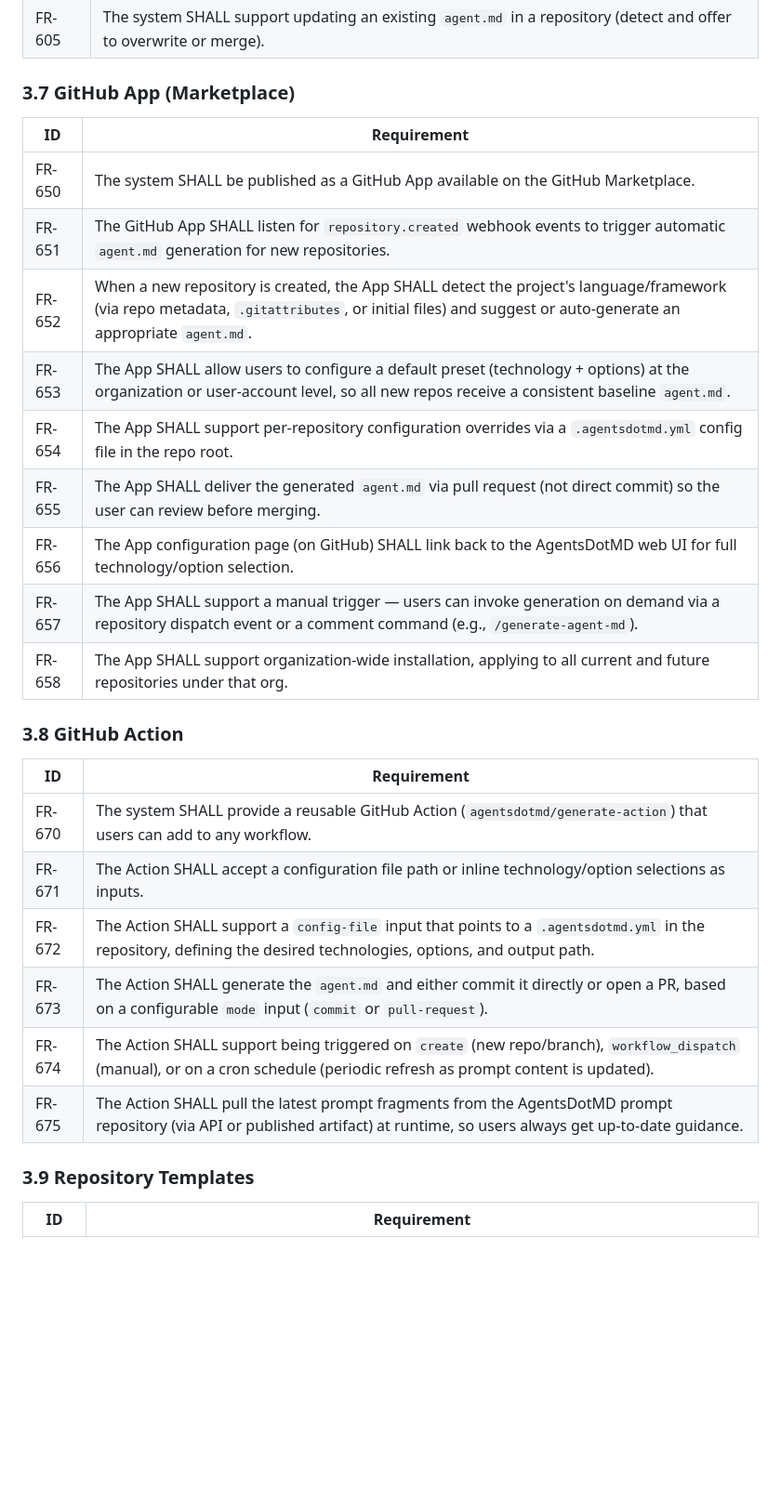
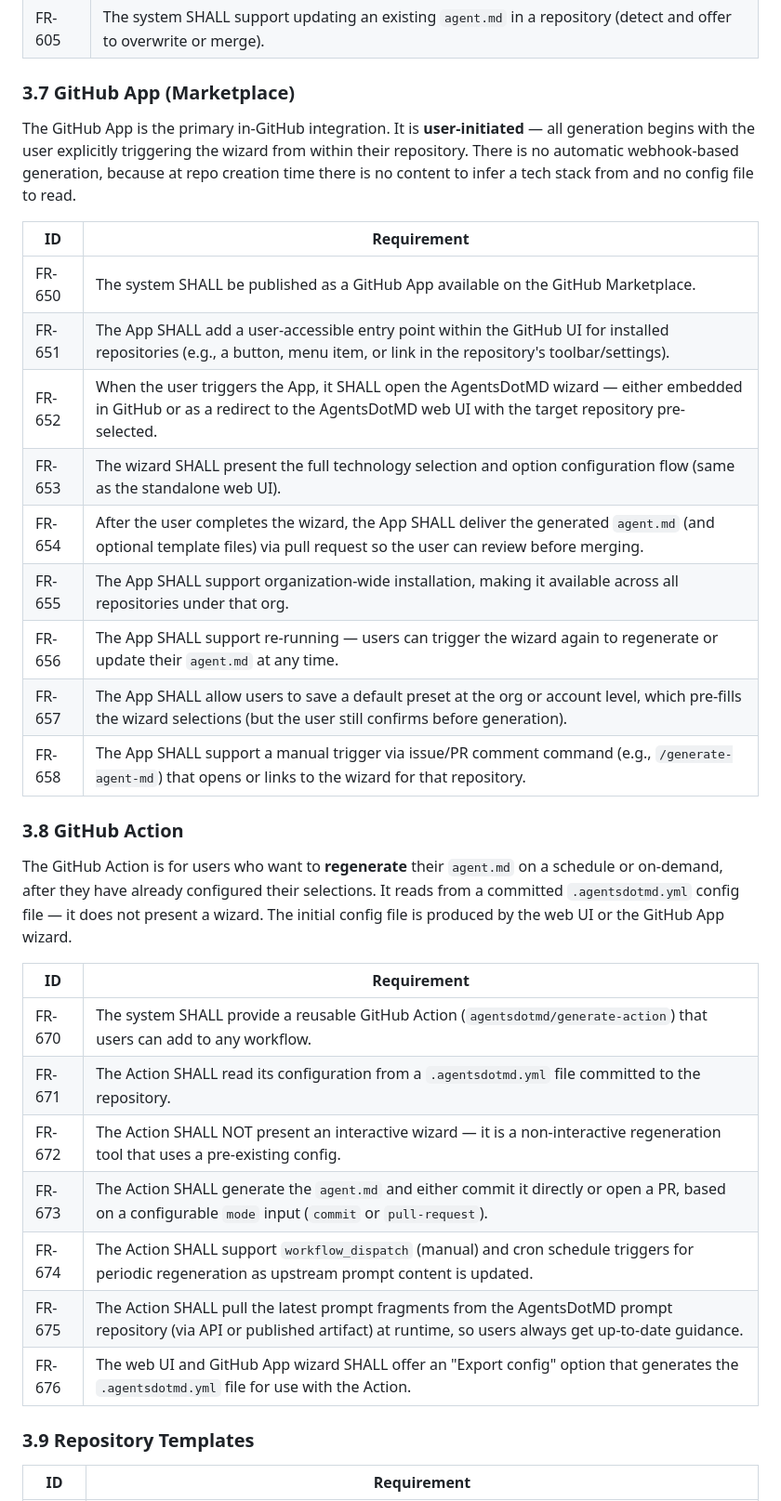
Before and after one commit to GarrettPeake/AgentsDotMD, a Markdown page: REQUIREMENTS.md, the part around one of its changes. Shown at 93% size. Rendered like a GitHub page; blank space fills up the shorter version.

```diff
--- a/REQUIREMENTS.md
+++ b/REQUIREMENTS.md
@@ -99,28 +99,33 @@ The system is backed by a curated **prompt repository** — a structured collect
 
 ### 3.7 GitHub App (Marketplace)
 
+The GitHub App is the primary in-GitHub integration. It is **user-initiated** — all generation begins with the user explicitly triggering the wizard from within their repository. There is no automatic webhook-based generation, because at repo creation time there is no content to infer a tech stack from and no config file to read.
+
 | ID | Requirement |
 |----|-------------|
 | FR-650 | The system SHALL be published as a GitHub App available on the GitHub Marketplace. |
-| FR-651 | The GitHub App SHALL listen for `repository.created` webhook events to trigger automatic `agent.md` generation for new repositories. |
-| FR-652 | When a new repository is created, the App SHALL detect the project's language/framework (via repo metadata, `.gitattributes`, or initial files) and suggest or auto-generate an appropriate `agent.md`. |
-| FR-653 | The App SHALL allow users to configure a default preset (technology + options) at the organization or user-account level, so all new repos receive a consistent baseline `agent.md`. |
-| FR-654 | The App SHALL support per-repository configuration overrides via a `.agentsdotmd.yml` config file in the repo root. |
-| FR-655 | The App SHALL deliver the generated `agent.md` via pull request (not direct commit) so the user can review before merging. |
-| FR-656 | The App configuration page (on GitHub) SHALL link back to the AgentsDotMD web UI for full technology/option selection. |
-| FR-657 | The App SHALL support a manual trigger — users can invoke generation on demand via a repository dispatch event or a comment command (e.g., `/generate-agent-md`). |
-| FR-658 | The App SHALL support organization-wide installation, applying to all current and future repositories under that org. |
+| FR-651 | The App SHALL add a user-accessible entry point within the GitHub UI for installed repositories (e.g., a button, menu item, or link in the repository's toolbar/settings). |
+| FR-652 | When the user triggers the App, it SHALL open the AgentsDotMD wizard — either embedded in GitHub or as a redirect to the AgentsDotMD web UI with the target repository pre-selected. |
+| FR-653 | The wizard SHALL present the full technology selection and option configuration flow (same as the standalone web UI). |
+| FR-654 | After the user completes the wizard, the App SHALL deliver the generated `agent.md` (and optional template files) via pull request so the user can review before merging. |
+| FR-655 | The App SHALL support organization-wide installation, making it available across all repositories under that org. |
+| FR-656 | The App SHALL support re-running — users can trigger the wizard again to regenerate or update their `agent.md` at any time. |
+| FR-657 | The App SHALL allow users to save a default preset at the org or account level, which pre-fills the wizard selections (but the user still confirms before generation). |
+| FR-658 | The App SHALL support a manual trigger via issue/PR comment command (e.g., `/generate-agent-md`) that opens or links to the wizard for that repository. |
 
 ### 3.8 GitHub Action
+
+The GitHub Action is for users who want to **regenerate** their `agent.md` on a schedule or on-demand, after they have already configured their selections. It reads from a committed `.agentsdotmd.yml` config file — it does not present a wizard. The initial config file is produced by the web UI or the GitHub App wizard.
 
 | ID | Requirement |
 |----|-------------|
 | FR-670 | The system SHALL provide a reusable GitHub Action (`agentsdotmd/generate-action`) that users can add to any workflow. |
-| FR-671 | The Action SHALL accept a configuration file path or inline technology/option selections as inputs. |
-| FR-672 | The Action SHALL support a `config-file` input that points to a `.agentsdotmd.yml` in the repository, defining the desired technologies, options, and output path. |
+| FR-671 | The Action SHALL read its configuration from a `.agentsdotmd.yml` file committed to the repository. |
+| FR-672 | The Action SHALL NOT present an interactive wizard — it is a non-interactive regeneration tool that uses a pre-existing config. |
 | FR-673 | The Action SHALL generate the `agent.md` and either commit it directly or open a PR, based on a configurable `mode` input (`commit` or `pull-request`). |
-| FR-674 | The Action SHALL support being triggered on `create` (new repo/branch), `workflow_dispatch` (manual), or on a cron schedule (periodic refresh as prompt content is updated). |
+| FR-674 | The Action SHALL support `workflow_dispatch` (manual) and cron schedule triggers for periodic regeneration as upstream prompt content is updated. |
 | FR-675 | The Action SHALL pull the latest prompt fragments from the AgentsDotMD prompt repository (via API or published artifact) at runtime, so users always get up-to-date guidance. |
+| FR-676 | The web UI and GitHub App wizard SHALL offer an "Export config" option that generates the `.agentsdotmd.yml` file for use with the Action. |
 
 ### 3.9 Repository Templates
 
```
Also changed, not shown: other parts of REQUIREMENTS.md (+13 -12 lines).
